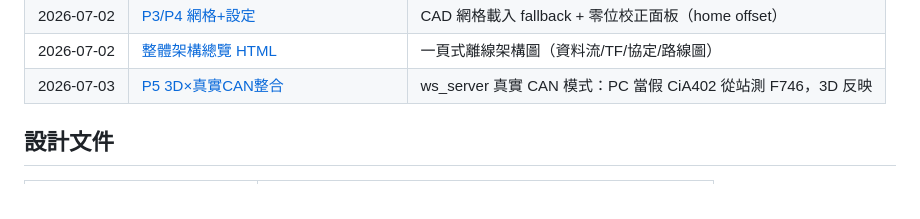
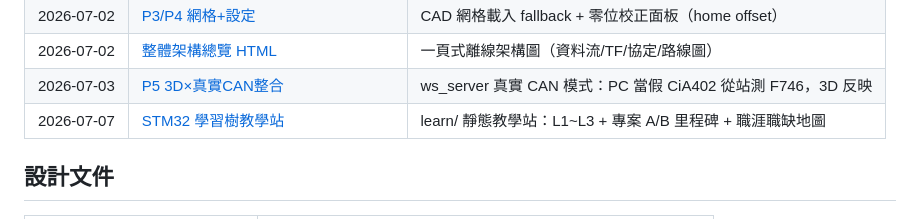
Before and after one commit to asus-youhao/stm32F426ZG_arm, a Markdown page: docs/README.md, the part around the change. GitHub-like rendering.

Commit message:
docs(learn): 變更文件 + 文件索引更新
Co-Authored-By: Claude Fable 5 <noreply@anthropic.com>

```diff
--- a/docs/README.md
+++ b/docs/README.md
@@ -44,6 +44,7 @@
 | 2026-07-02 | [P3/P4 網格+設定](./changes/2026-07-02-p3-p4-mesh-and-settings.md) | CAD 網格載入 fallback + 零位校正面板（home offset） |
 | 2026-07-02 | [整體架構總覽 HTML](./changes/2026-07-02-architecture-overview-html.md) | 一頁式離線架構圖（資料流/TF/協定/路線圖） |
 | 2026-07-03 | [P5 3D×真實CAN整合](./changes/2026-07-03-p5-canopen-realbus-integration.md) | ws_server 真實 CAN 模式：PC 當假 CiA402 從站測 F746，3D 反映 |
+| 2026-07-07 | [STM32 學習樹教學站](./changes/2026-07-07-stm32-learn-tree-site.md) | learn/ 靜態教學站：L1~L3 + 專案 A/B 里程碑 + 職涯職缺地圖 |
 
 ## 設計文件
 
```
Also changed, not shown: docs/changes/2026-07-07-stm32-learn-tree-site.md (added, +37 -0 lines).
